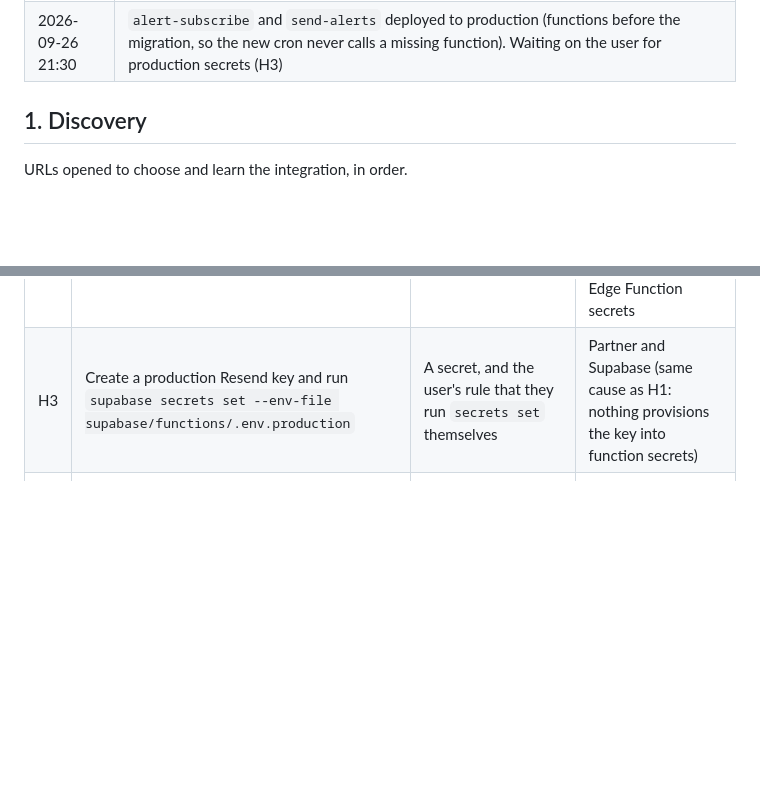
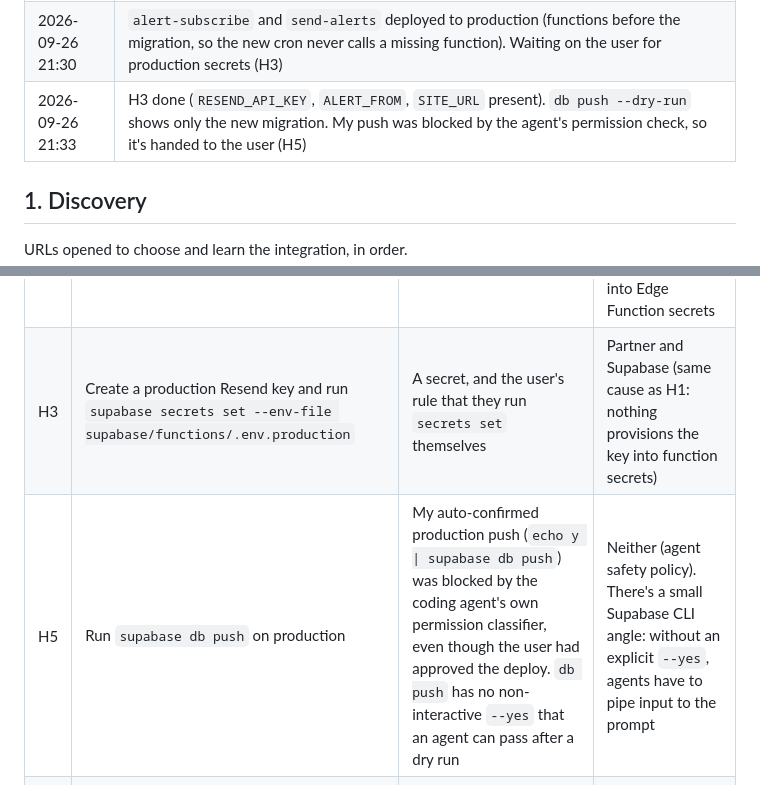
Before and after one commit to ThomasMorgana/dock-radar, a Markdown page: experiments/email-alerts-log.md, 2 parts joined by grey strips. Rendered like a GitHub page; blank space fills up the shorter version.

Commit message:
Log: production secrets set, db push handed to the user
Co-Authored-By: Claude Opus 5.5 <noreply@anthropic.com>

```diff
--- a/experiments/email-alerts-log.md
+++ b/experiments/email-alerts-log.md
@@ -18,6 +18,7 @@ Kept as I go (times are UTC, from the shell clock). Agent: Claude Code (Opus 5.5
 | 2026-09-26 21:06 | **First alert email sent locally** (`send-alerts` with `any_hour`): due 1, sent 1. A rerun sends 0 (`last_sent_on` set, plus the Idempotency-Key). A normal hourly run at 23:06 Paris time sends 0 (not 19:00). **Feature works end to end locally** |
 | 2026-09-26 21:25 | The user approved deploying with the test sender (`onboarding@resend.dev`, only delivers to their address) and accepted that production verification stops at `due: 0`, since production has no Sunday history yet |
 | 2026-09-26 21:30 | `alert-subscribe` and `send-alerts` deployed to production (functions before the migration, so the new cron never calls a missing function). Waiting on the user for production secrets (H3) |
+| 2026-09-26 21:33 | H3 done (`RESEND_API_KEY`, `ALERT_FROM`, `SITE_URL` present). `db push --dry-run` shows only the new migration. My push was blocked by the agent's permission check, so it's handed to the user (H5) |
 
 ## 1. Discovery
 
@@ -52,6 +53,7 @@ create an account, create an API key, verify a domain, run `supabase secrets set
 |---|---|---|---|
 | H1 | Create a Resend account and a sending-only API key, and put it in `supabase/functions/.env` for local testing | Needs an account and a secret | Partner, and Supabase: the catalog's OAuth connect provisions an SMTP key for Auth but won't put an API key into Edge Function secrets |
 | H3 | Create a production Resend key and run `supabase secrets set --env-file supabase/functions/.env.production` | A secret, and the user's rule that they run `secrets set` themselves | Partner and Supabase (same cause as H1: nothing provisions the key into function secrets) |
+| H5 | Run `supabase db push` on production | My auto-confirmed production push (`echo y \| supabase db push`) was blocked by the coding agent's own permission classifier, even though the user had approved the deploy. `db push` has no non-interactive `--yes` that an agent can pass after a dry run | Neither (agent safety policy). There's a small Supabase CLI angle: without an explicit `--yes`, agents have to pipe input to the prompt |
 | H4 | Merge to `main` so GitHub Pages serves the form and the confirm/unsubscribe handling | The front end is static hosting outside Supabase; publishing is the user's call | Neither (this repo's hosting choice), made necessary by F7 |
 | H2 | Click the confirmation link in the real inbox | Only the inbox owner can (that's the point of double opt-in), and it checks real delivery and rendering, not just "Resend returned 200" | Neither (by design) |
 
```
